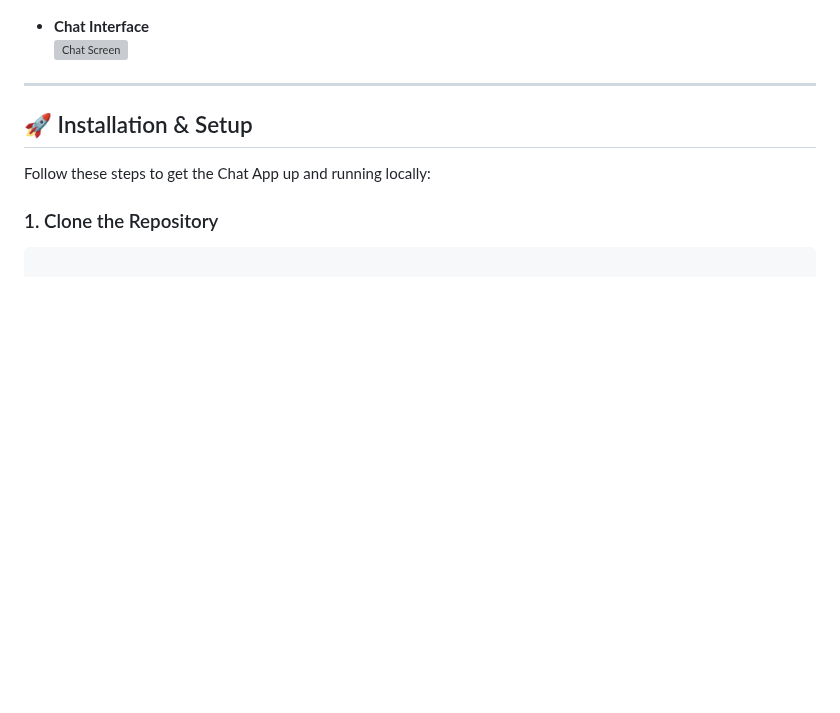
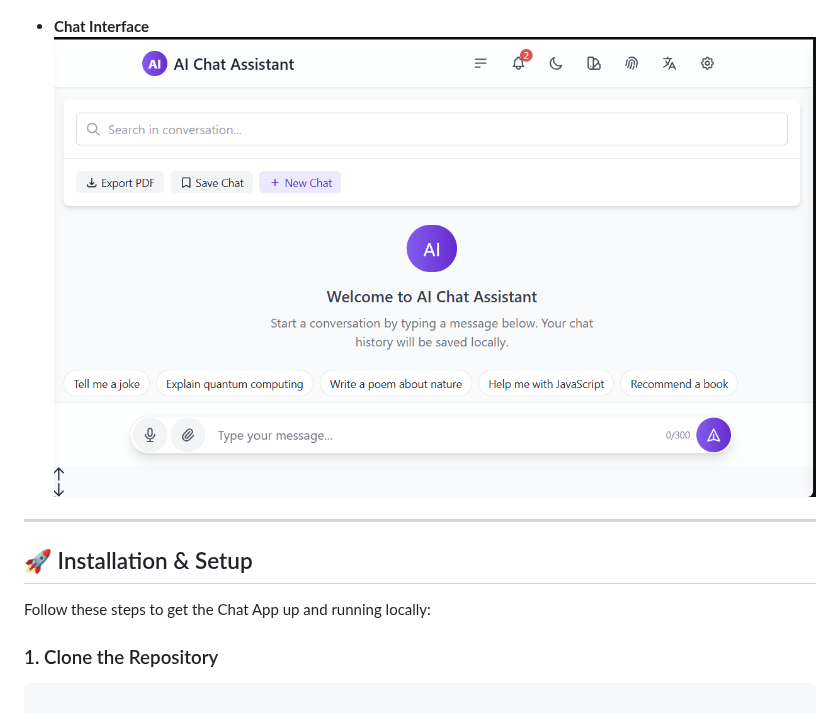
Before and after one commit to bhaktofmahakal/Chat-app-integreted-with-Gemini, a Markdown page: README.md, the part around the change. Drawn GitHub-style; blank space fills up the shorter version; grey boxes are pictures that could not be loaded.

```diff
--- a/README.md
+++ b/README.md
@@ -135,7 +135,7 @@ Example placeholders:
   ![Admin Page](image/admin.png)
 
 - **Chat Interface**
-  ![Chat Screen](image/home-page.png)
+  ![Chat Screen](image/homepage.png)
 
 ---
 
```
